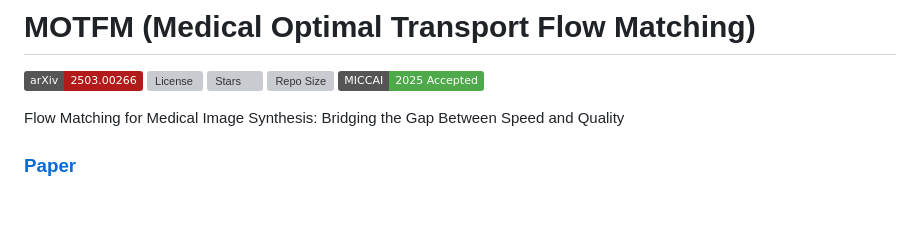
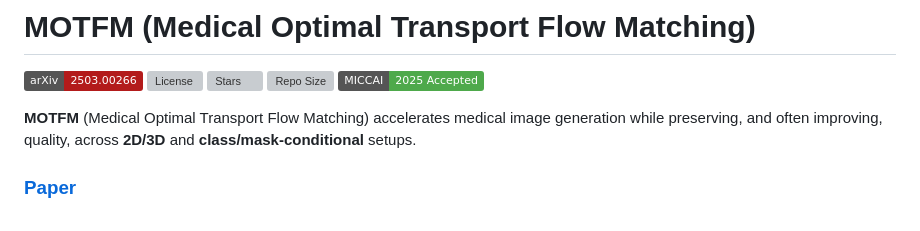
Before and after one commit to milad1378yz/MOTFM, a Markdown page: README.md, the part around the change. Drawn GitHub-style; badges without logos; grey boxes are pictures that could not be loaded.

Commit message:
Update project description in README to enhance clarity on MOTFM's capabilities

```diff
--- a/README.md
+++ b/README.md
@@ -6,7 +6,8 @@
 ![Repo Size](https://img.shields.io/github/repo-size/milad1378yz/MOTFM)
 ![MICCAI 2025](https://img.shields.io/badge/MICCAI-2025%20Accepted-4ea94b)
 
-Flow Matching for Medical Image Synthesis: Bridging the Gap Between Speed and Quality
+
+**MOTFM** (Medical Optimal Transport Flow Matching) accelerates medical image generation while preserving, and often improving, quality, across **2D/3D** and **class/mask-conditional** setups.
 
 ### [Paper](https://www.arxiv.org/abs/2503.00266)
 
```
